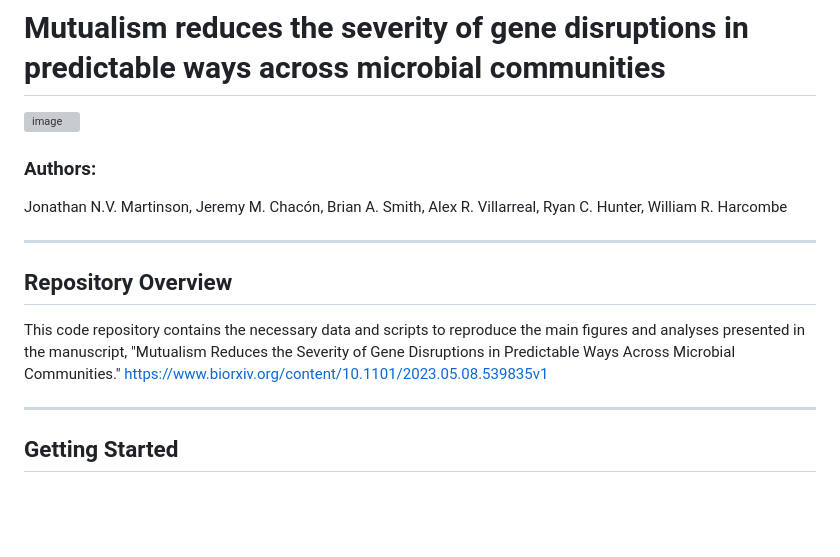
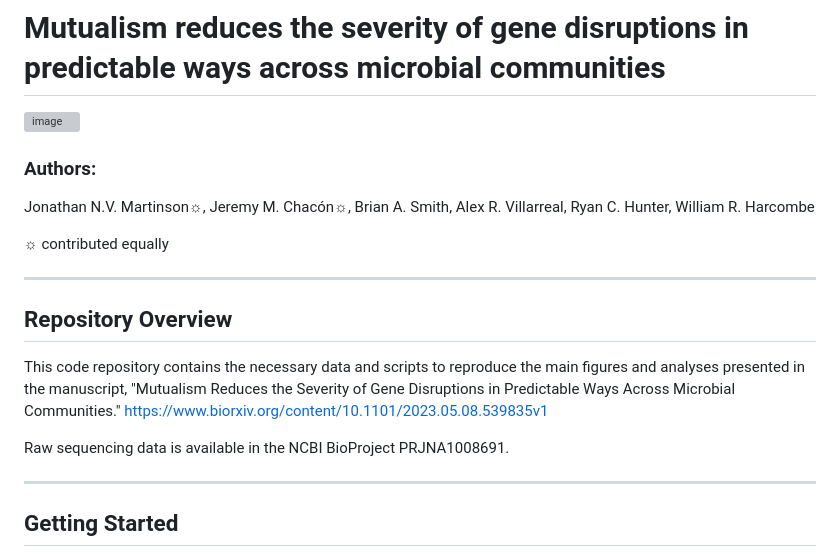
Before and after one commit to JonMartinson/ecology_DFE, a Markdown page: README.md, the part around the change printed below. GitHub-like rendering; blank space fills up the shorter version; grey boxes are pictures that could not be loaded.

```diff
--- a/README.md
+++ b/README.md
@@ -3,11 +5,15 @@
 ### Authors:
-Jonathan N.V. Martinson, Jeremy M. Chacón, Brian A. Smith, Alex R. Villarreal, Ryan C. Hunter, William R. Harcombe
+Jonathan N.V. Martinson☼, Jeremy M. Chacón☼, Brian A. Smith, Alex R. Villarreal, Ryan C. Hunter, William R. Harcombe
+
+☼ contributed equally
 
 ---
 
 ## Repository Overview
 
 This code repository contains the necessary data and scripts to reproduce the main figures and analyses presented in the manuscript, "Mutualism Reduces the Severity of Gene Disruptions in Predictable Ways Across Microbial Communities." https://www.biorxiv.org/content/10.1101/2023.05.08.539835v1
+
+Raw sequencing data is available in the NCBI BioProject PRJNA1008691.
 
 ---
 
```
Also changed, not shown: other parts of README.md (+29 -22 lines).
